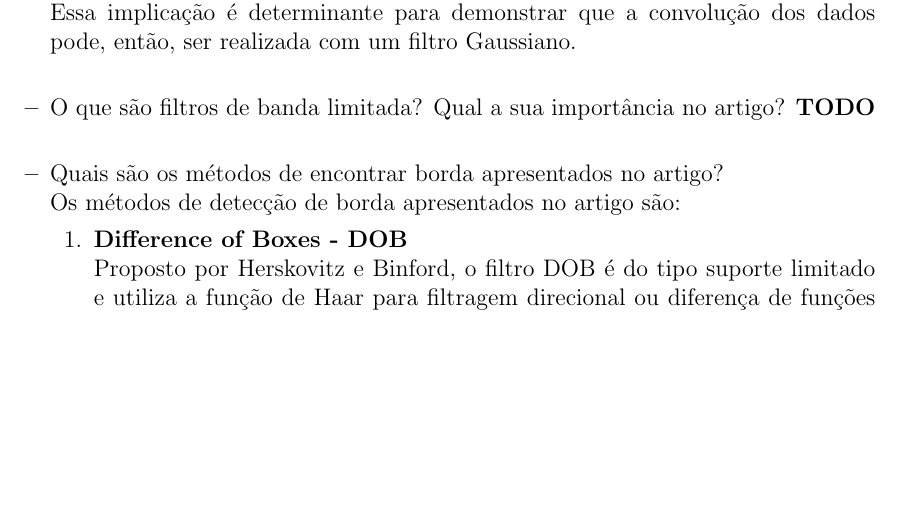
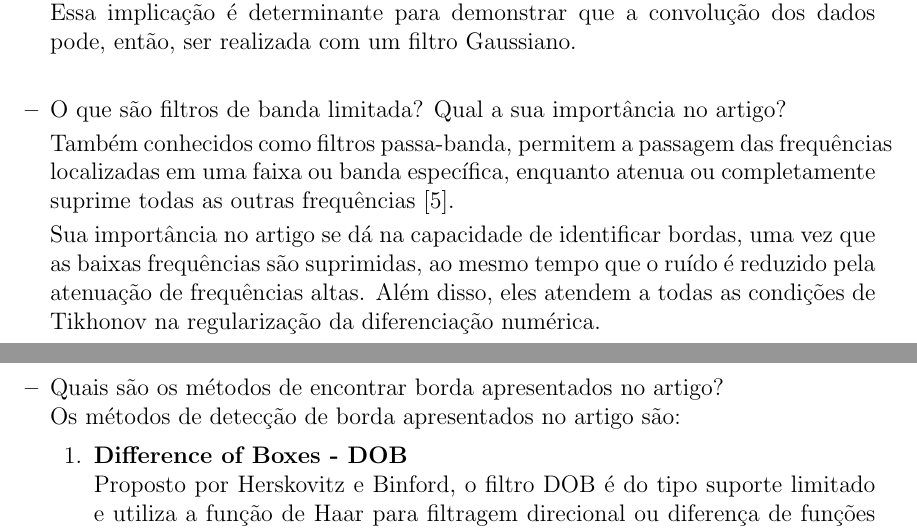
Before and after one commit to rodrigoadfaria/dip-tasks, a LaTeX document (provaVisao2015Casa.tex): part of page 23 of 25 before the commit and two parts of pages 23 and 24 of 25 after it, the two joined at a grey line, cut so that both start at the same text, the shorter picture padded with empty space. Compiled offline with pdfLaTeX.

Commit message:
Answer for q4.5

```diff
--- a/provaVisao2015Casa.tex
+++ b/provaVisao2015Casa.tex
@@ -590,7 +590,10 @@ os operadores correspondem à convolução de $g(x)$ com um filtro $F(x, \alpha)
     Essa implicação é determinante para demonstrar que a convolução dos dados pode, então, ser realizada com um filtro Gaussiano.\\
 
 \item O que são filtros de banda limitada? Qual a sua importância no artigo?
-\textbf{TODO}\\
+
+    Também conhecidos como filtros passa-banda, permitem a passagem das frequências localizadas em uma faixa ou banda específica, enquanto atenua ou completamente suprime todas as outras frequências \cite{pedrini2008analise}.
+
+    Sua importância no artigo se dá na capacidade de identificar bordas, uma vez que as baixas frequências são suprimidas, ao mesmo tempo que o ruído é reduzido pela atenuação de frequências altas. Além disso, eles atendem a todas as condições de Tikhonov na regularização da diferenciação numérica.\\
 
 \item Quais são os métodos de encontrar borda apresentados no artigo?
 \\Os métodos de detecção de borda apresentados no artigo são:
```
Also changed, not shown: provaVisao2015Casa.tex (10 more changed lines).
